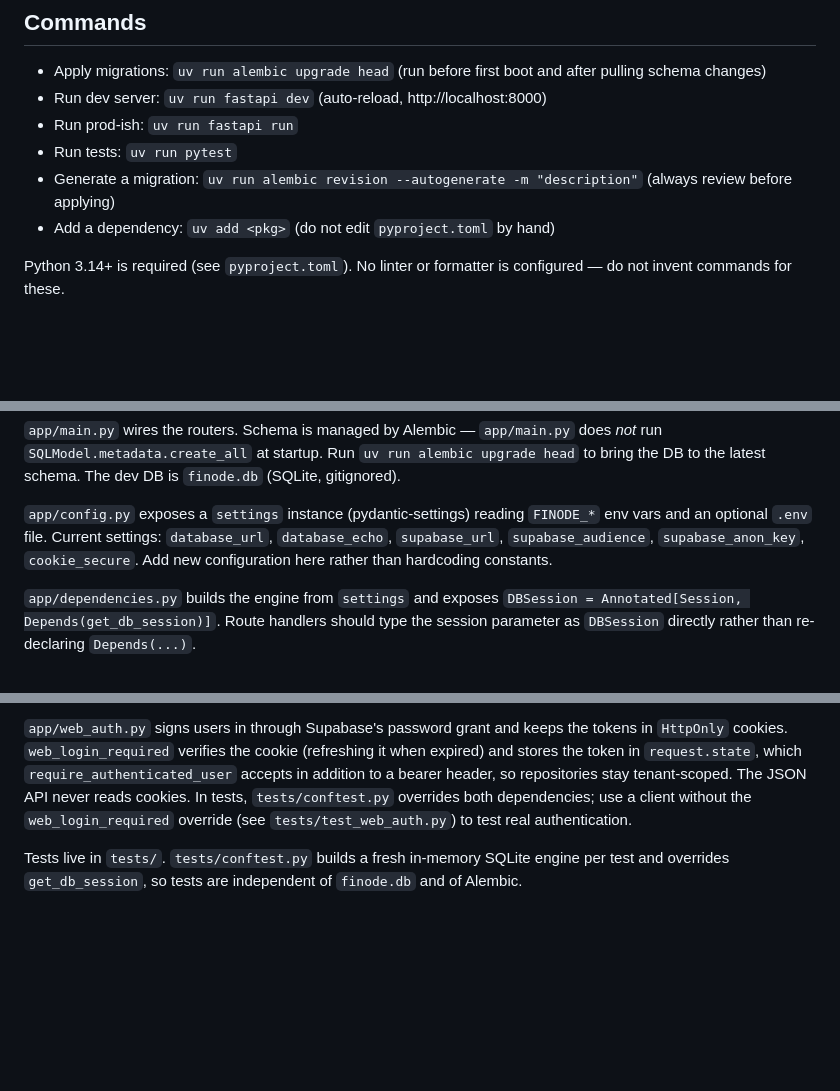
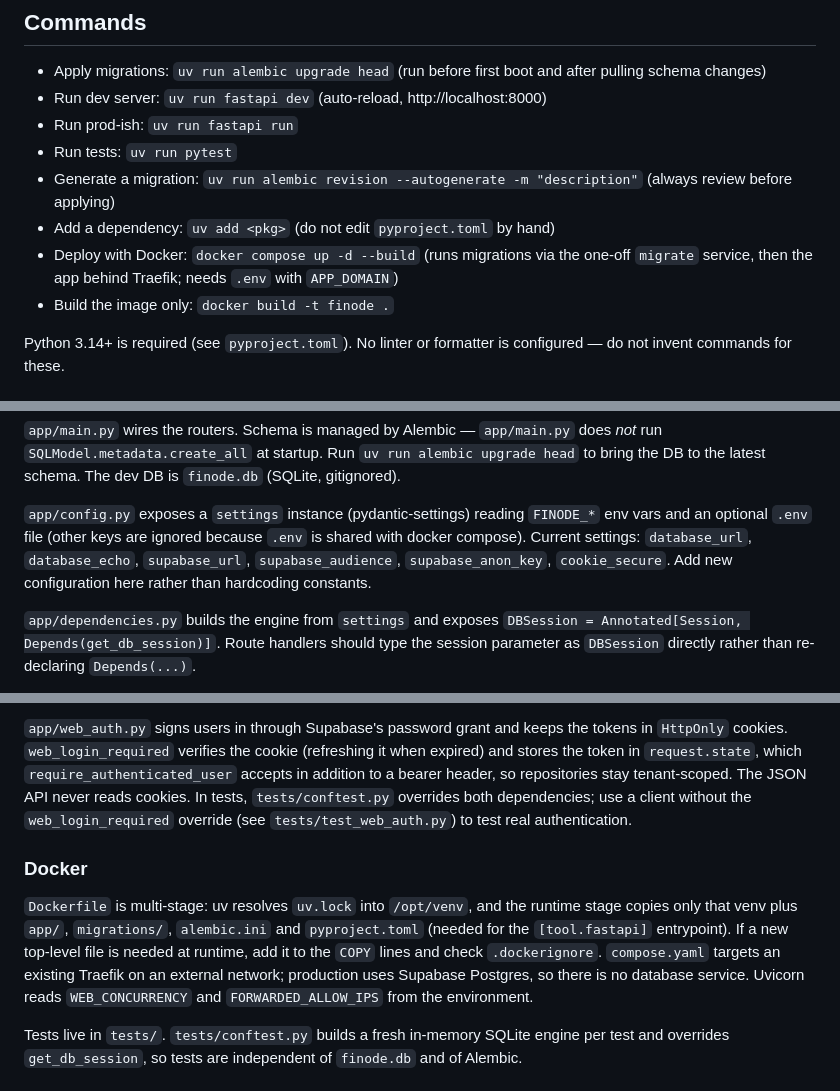
Before and after one commit to bijeshmohan/finode, a Markdown page: CLAUDE.md, 3 parts joined by grey strips. Drawn GitHub-style; blank space fills up the shorter version.

```diff
--- a/CLAUDE.md
+++ b/CLAUDE.md
@@ -10,6 +10,8 @@ This file provides guidance to Claude Code (claude.ai/code) when working with co
 - Run tests: `uv run pytest`
 - Generate a migration: `uv run alembic revision --autogenerate -m "description"` (always review before applying)
 - Add a dependency: `uv add <pkg>` (do not edit `pyproject.toml` by hand)
+- Deploy with Docker: `docker compose up -d --build` (runs migrations via the one-off `migrate` service, then the app behind Traefik; needs `.env` with `APP_DOMAIN`)
+- Build the image only: `docker build -t finode .`
 
 Python 3.14+ is required (see `pyproject.toml`). No linter or formatter is configured — do not invent commands for these.
 
@@ -28,7 +30,7 @@ ledger with accounts and journal entries:
 
 `app/main.py` wires the routers. Schema is managed by Alembic — `app/main.py` does *not* run `SQLModel.metadata.create_all` at startup. Run `uv run alembic upgrade head` to bring the DB to the latest schema. The dev DB is `finode.db` (SQLite, gitignored).
 
-`app/config.py` exposes a `settings` instance (pydantic-settings) reading `FINODE_*` env vars and an optional `.env` file. Current settings: `database_url`, `database_echo`, `supabase_url`, `supabase_audience`, `supabase_anon_key`, `cookie_secure`. Add new configuration here rather than hardcoding constants.
+`app/config.py` exposes a `settings` instance (pydantic-settings) reading `FINODE_*` env vars and an optional `.env` file (other keys are ignored because `.env` is shared with docker compose). Current settings: `database_url`, `database_echo`, `supabase_url`, `supabase_audience`, `supabase_anon_key`, `cookie_secure`. Add new configuration here rather than hardcoding constants.
 
 `app/dependencies.py` builds the engine from `settings` and exposes `DBSession = Annotated[Session, Depends(get_db_session)]`. Route handlers should type the session parameter as `DBSession` directly rather than re-declaring `Depends(...)`.
 
@@ -39,6 +41,10 @@ All imports within `app/` use relative imports (e.g. `from ..models.account impo
 There is no JavaScript build step; do not add one. Templates extend `base.html`; `partials/` holds fragments returned to htmx. Mutating forms use `hx-post` (htmx 2 sends `DELETE` parameters in the URL, so use `POST` routes such as `/{id}/delete`). Handlers answer success with `HX-Redirect` / `HX-Refresh` and failures with a 4xx plus `HX-Retarget` pointing at an error element, via `routers/web/utils.py`; `static/app.js` lets htmx swap those 4xx responses.
 
 `app/web_auth.py` signs users in through Supabase's password grant and keeps the tokens in `HttpOnly` cookies. `web_login_required` verifies the cookie (refreshing it when expired) and stores the token in `request.state`, which `require_authenticated_user` accepts in addition to a bearer header, so repositories stay tenant-scoped. The JSON API never reads cookies. In tests, `tests/conftest.py` overrides both dependencies; use a client without the `web_login_required` override (see `tests/test_web_auth.py`) to test real authentication.
+
+### Docker
+
+`Dockerfile` is multi-stage: uv resolves `uv.lock` into `/opt/venv`, and the runtime stage copies only that venv plus `app/`, `migrations/`, `alembic.ini` and `pyproject.toml` (needed for the `[tool.fastapi]` entrypoint). If a new top-level file is needed at runtime, add it to the `COPY` lines and check `.dockerignore`. `compose.yaml` targets an existing Traefik on an external network; production uses Supabase Postgres, so there is no database service. Uvicorn reads `WEB_CONCURRENCY` and `FORWARDED_ALLOW_IPS` from the environment.
 
 Tests live in `tests/`. `tests/conftest.py` builds a fresh in-memory SQLite engine per test and overrides `get_db_session`, so tests are independent of `finode.db` and of Alembic.
 
```
Also changed, not shown: README.md (+43 -1 lines).
